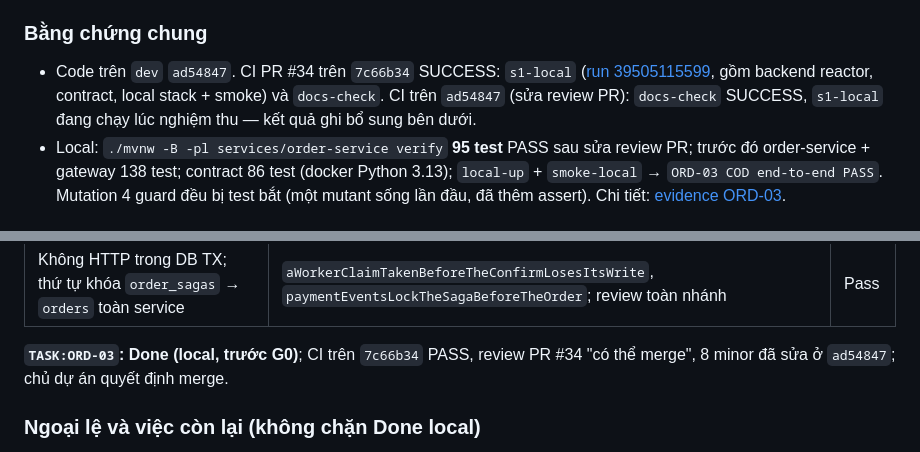
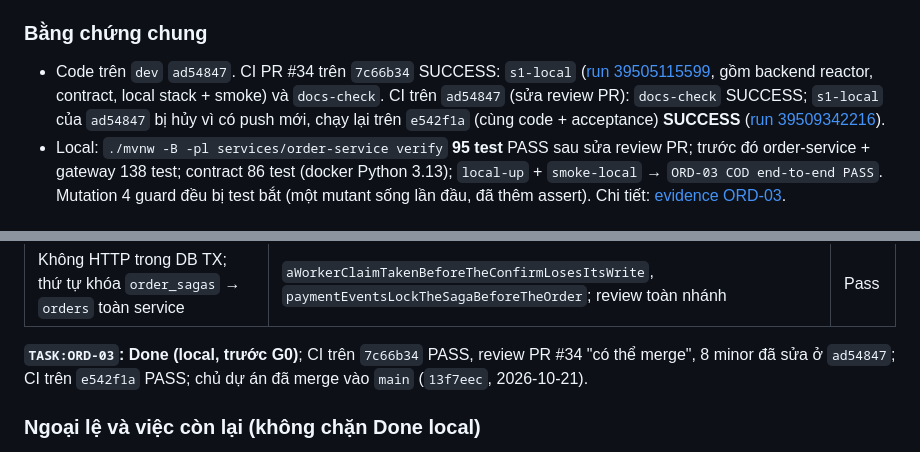
Before and after one commit to trunghieunef/fashion-ecommerce-platform, a Markdown page: docs/evidence/acceptance-2026-10-21.md, 2 parts joined by grey strips. Drawn GitHub-style.

Commit message:
docs(ORD-03): record PR #34 merge
Co-Authored-By: Claude Opus 5.5 <noreply@anthropic.com>

```diff
--- a/docs/evidence/acceptance-2026-10-21.md
+++ b/docs/evidence/acceptance-2026-10-21.md
@@ -61,7 +61,7 @@ G0.
 - Code trên `dev` `ad54847`. CI PR #34 trên `7c66b34` SUCCESS: `s1-local`
   ([run 39505115599](https://github.com/trunghieunef/fashion-ecommerce-platform/actions/runs/39505115599/job/118911981664),
   gồm backend reactor, contract, local stack + smoke) và `docs-check`. CI trên `ad54847` (sửa review PR): `docs-check`
-  SUCCESS, `s1-local` đang chạy lúc nghiệm thu — kết quả ghi bổ sung bên dưới.
+  SUCCESS; `s1-local` của `ad54847` bị hủy vì có push mới, chạy lại trên `e542f1a` (cùng code + acceptance) **SUCCESS** ([run 39509342216](https://github.com/trunghieunef/fashion-ecommerce-platform/actions/runs/39509342216/job/118926690478)).
 - Local: `./mvnw -B -pl services/order-service verify` **95 test** PASS sau sửa review PR; trước đó order-service +
   gateway 138 test; contract 86 test (docker Python 3.13); `local-up` + `smoke-local` → `ORD-03 COD end-to-end PASS`.
   Mutation 4 guard đều bị test bắt (một mutant sống lần đầu, đã thêm assert). Chi tiết: [evidence ORD-03](ord-03-local-2026-10-21.md).
@@ -81,7 +81,7 @@ G0.
 | Không HTTP trong DB TX; thứ tự khóa `order_sagas` → `orders` toàn service | `aWorkerClaimTakenBeforeTheConfirmLosesItsWrite`, `paymentEventsLockTheSagaBeforeTheOrder`; review toàn nhánh | Pass |
 
 **`TASK:ORD-03`: Done (local, trước G0)**; CI trên `7c66b34` PASS, review PR #34 "có thể merge", 8 minor đã sửa ở
-`ad54847`; chủ dự án quyết định merge.
+`ad54847`; CI trên `e542f1a` PASS; chủ dự án đã merge vào `main` (`13f7eec`, 2026-10-21).
 
 ### Ngoại lệ và việc còn lại (không chặn Done local)
 
```
Also changed, not shown: docs/delivery/10_backlog.md (+1 -1 lines), docs/evidence/ord-03-local-2026-10-21.md (+1 -1 lines).
